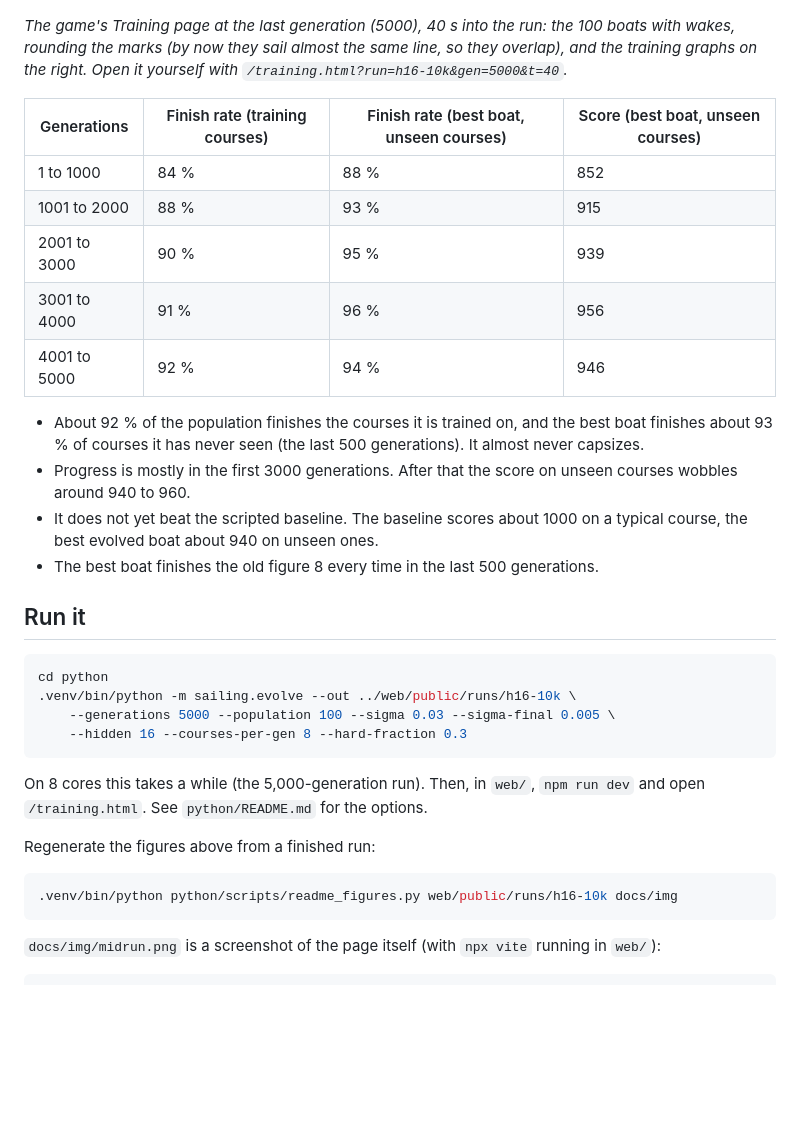
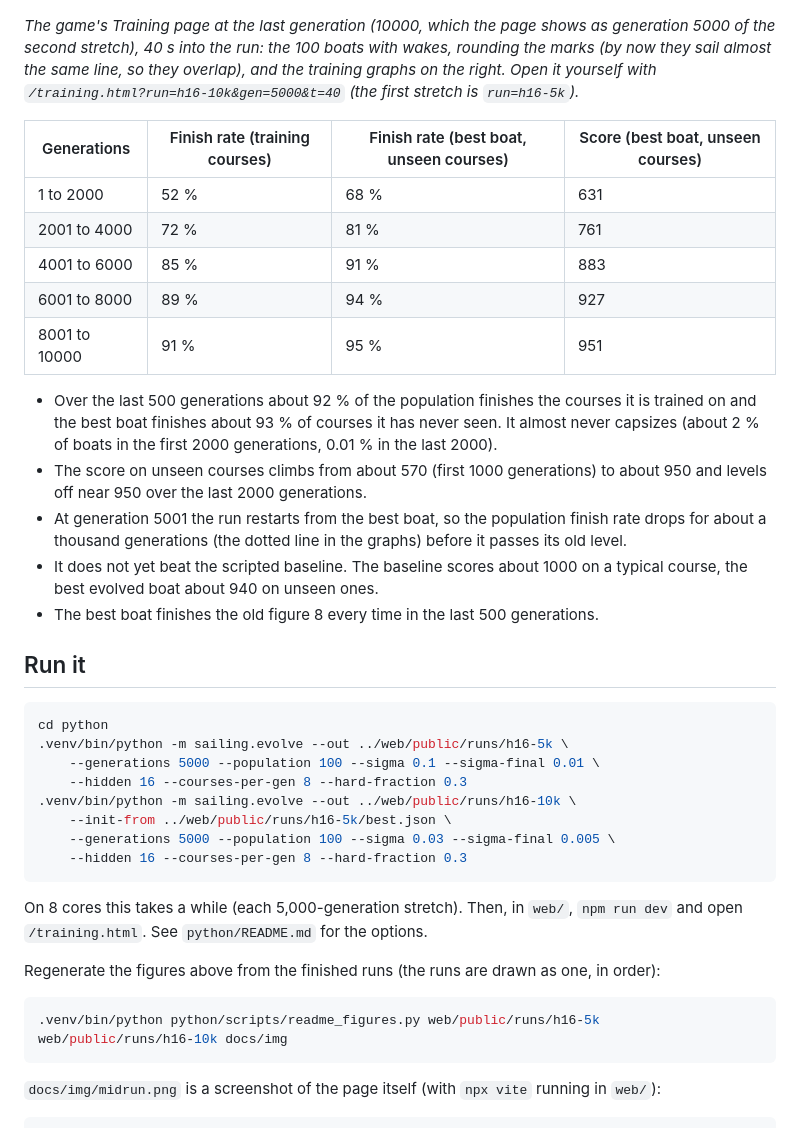
Before and after one commit to 2mazzz/sailinggame, a Markdown page: README.md, the part around the change printed below. GitHub-like rendering; blank space fills up the shorter version.

````diff
--- a/README.md
+++ b/README.md
@@ -71,18 +71,19 @@ The loop is `python/sailing/evolve.py`. Episodes run in parallel across processe
 
 ![The Training page, all 100 boats mid-run](docs/img/midrun.png)
 
-*The game's Training page at the last generation (5000), 40 s into the run: the 100 boats with wakes, rounding the marks (by now they sail almost the same line, so they overlap), and the training graphs on the right. Open it yourself with `/training.html?run=h16-10k&gen=5000&t=40`.*
+*The game's Training page at the last generation (10000, which the page shows as generation 5000 of the second stretch), 40 s into the run: the 100 boats with wakes, rounding the marks (by now they sail almost the same line, so they overlap), and the training graphs on the right. Open it yourself with `/training.html?run=h16-10k&gen=5000&t=40` (the first stretch is `run=h16-5k`).*
 
 | Generations | Finish rate (training courses) | Finish rate (best boat, unseen courses) | Score (best boat, unseen courses) |
 |---|---|---|---|
-| 1 to 1000 | 84 % | 88 % | 852 |
-| 1001 to 2000 | 88 % | 93 % | 915 |
-| 2001 to 3000 | 90 % | 95 % | 939 |
-| 3001 to 4000 | 91 % | 96 % | 956 |
-| 4001 to 5000 | 92 % | 94 % | 946 |
+| 1 to 2000 | 52 % | 68 % | 631 |
+| 2001 to 4000 | 72 % | 81 % | 761 |
+| 4001 to 6000 | 85 % | 91 % | 883 |
+| 6001 to 8000 | 89 % | 94 % | 927 |
+| 8001 to 10000 | 91 % | 95 % | 951 |
 
-- About 92 % of the population finishes the courses it is trained on, and the best boat finishes about 93 % of courses it has never seen (the last 500 generations). It almost never capsizes.
-- Progress is mostly in the first 3000 generations. After that the score on unseen courses wobbles around 940 to 960.
+- Over the last 500 generations about 92 % of the population finishes the courses it is trained on and the best boat finishes about 93 % of courses it has never seen. It almost never capsizes (about 2 % of boats in the first 2000 generations, 0.01 % in the last 2000).
+- The score on unseen courses climbs from about 570 (first 1000 generations) to about 950 and levels off near 950 over the last 2000 generations.
+- At generation 5001 the run restarts from the best boat, so the population finish rate drops for about a thousand generations (the dotted line in the graphs) before it passes its old level.
 - It does not yet beat the scripted baseline. The baseline scores about 1000 on a typical course, the best evolved boat about 940 on unseen ones.
 - The best boat finishes the old figure 8 every time in the last 500 generations.
 
@@ -90,17 +91,21 @@ The loop is `python/sailing/evolve.py`. Episodes run in parallel across processe
 
 ```sh
 cd python
+.venv/bin/python -m sailing.evolve --out ../web/public/runs/h16-5k \
+    --generations 5000 --population 100 --sigma 0.1 --sigma-final 0.01 \
+    --hidden 16 --courses-per-gen 8 --hard-fraction 0.3
 .venv/bin/python -m sailing.evolve --out ../web/public/runs/h16-10k \
+    --init-from ../web/public/runs/h16-5k/best.json \
     --generations 5000 --population 100 --sigma 0.03 --sigma-final 0.005 \
     --hidden 16 --courses-per-gen 8 --hard-fraction 0.3
 ```
 
-On 8 cores this takes a while (the 5,000-generation run). Then, in `web/`, `npm run dev` and open `/training.html`. See `python/README.md` for the options.
+On 8 cores this takes a while (each 5,000-generation stretch). Then, in `web/`, `npm run dev` and open `/training.html`. See `python/README.md` for the options.
 
-Regenerate the figures above from a finished run:
+Regenerate the figures above from the finished runs (the runs are drawn as one, in order):
 
 ```sh
-.venv/bin/python python/scripts/readme_figures.py web/public/runs/h16-10k docs/img
+.venv/bin/python python/scripts/readme_figures.py web/public/runs/h16-5k web/public/runs/h16-10k docs/img
 ```
 
 `docs/img/midrun.png` is a screenshot of the page itself (with `npx vite` running in `web/`):
````
Also changed, not shown: other parts of README.md (+3 -3 lines), docs/img/learning.png, docs/img/tracks.png, 1 other file.
